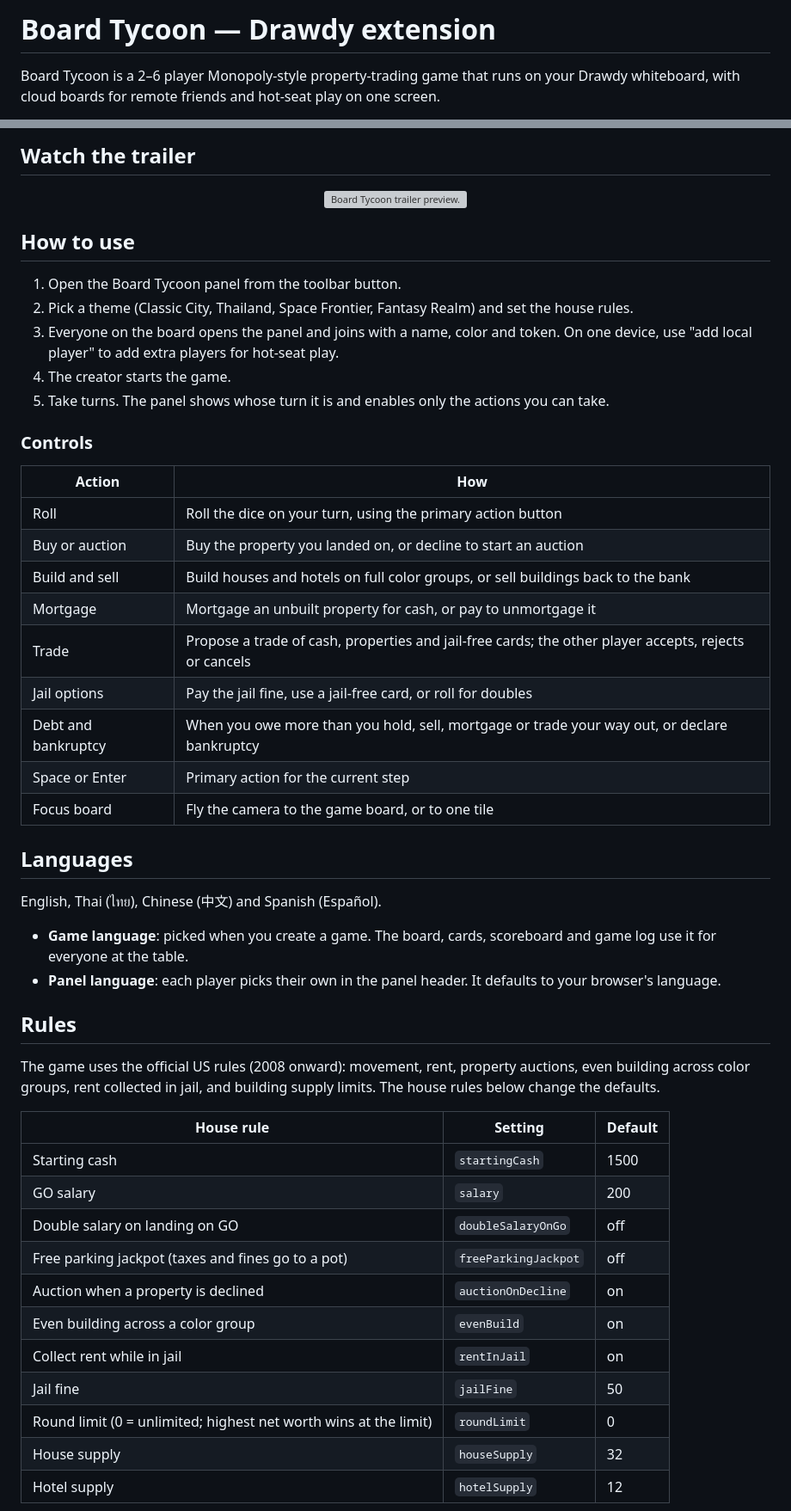
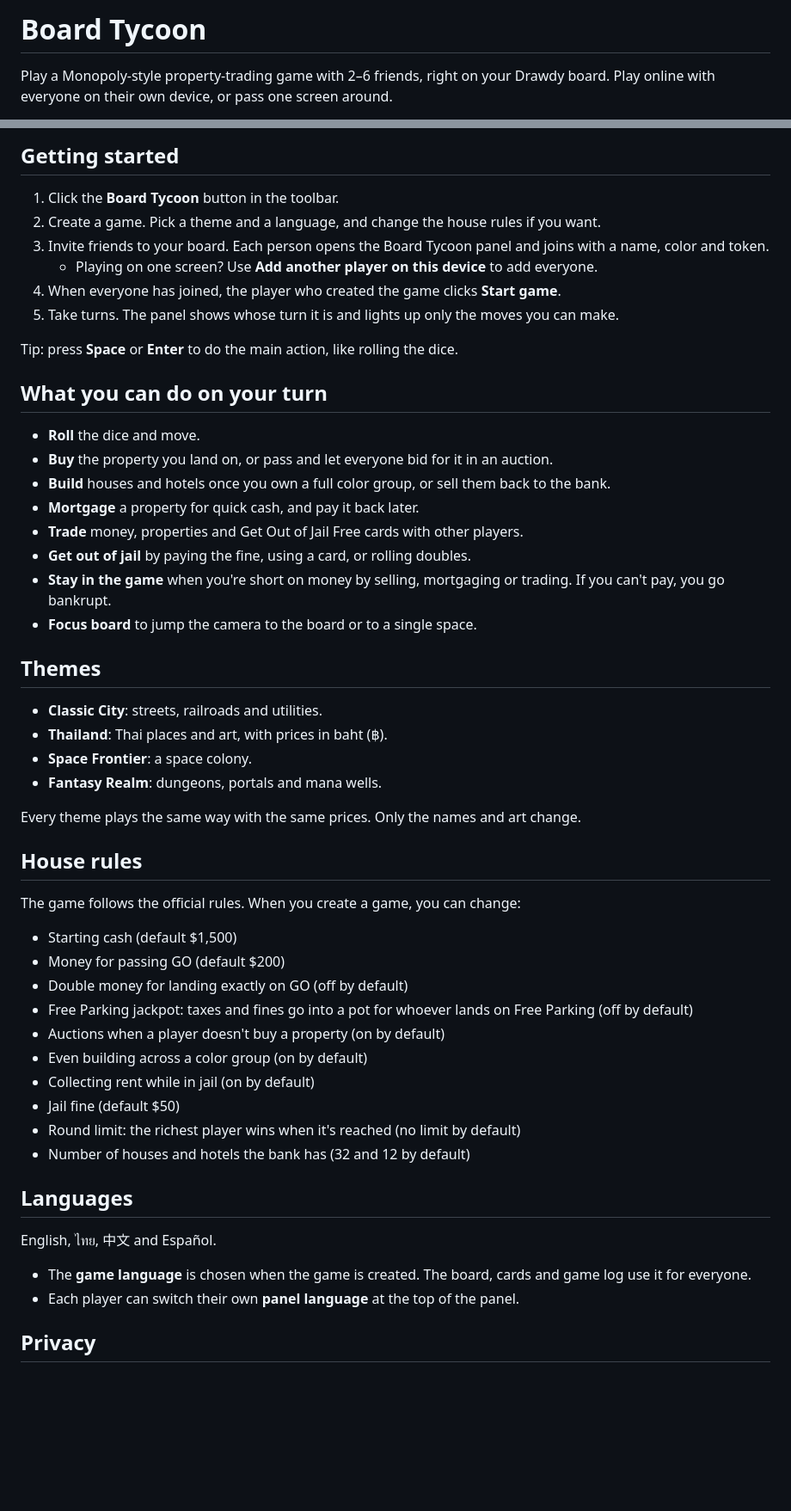
Before and after one commit to satasuk03/drawdy-monopoly, a Markdown page: README.md, 2 parts joined by grey strips. Shown at 86% size. Drawn GitHub-style; blank space fills up the shorter version; grey boxes are pictures that could not be loaded.

Commit message:
Rewrite README for players, use Markdown images
The extension store renders Markdown but shows raw HTML as text, so the
banner and GIF are now plain Markdown images. Drop the trailer link,
developer-only sections and trailer audio credits.

Co-Authored-By: Claude Opus 5.5 <noreply@anthropic.com>

```diff
--- a/README.md
+++ b/README.md
@@ -2,5 +2,5 @@
 
-# Board Tycoon — Drawdy extension
+# Board Tycoon
 
-Board Tycoon is a 2–6 player Monopoly-style property-trading game that runs on your Drawdy whiteboard, with cloud boards for remote friends and hot-seat play on one screen.
+Play a Monopoly-style property-trading game with 2–6 friends, right on your Drawdy board. Play online with everyone on their own device, or pass one screen around.
 
@@ -8,52 +8,56 @@ Install it, click the Board Tycoon toolbar button, create a game, invite friends
 
-## Watch the trailer
+## Getting started
 
-<p align="center"><img src="docs/promo-teaser.gif" alt="Board Tycoon trailer preview." width="720"></p>
+1. Click the **Board Tycoon** button in the toolbar.
+2. Create a game. Pick a theme and a language, and change the house rules if you want.
+3. Invite friends to your board. Each person opens the Board Tycoon panel and joins with a name, color and token.
+   - Playing on one screen? Use **Add another player on this device** to add everyone.
+4. When everyone has joined, the player who created the game clicks **Start game**.
+5. Take turns. The panel shows whose turn it is and lights up only the moves you can make.
 
-## How to use
+Tip: press **Space** or **Enter** to do the main action, like rolling the dice.
 
-1. Open the Board Tycoon panel from the toolbar button.
-2. Pick a theme (Classic City, Thailand, Space Frontier, Fantasy Realm) and set the house rules.
-3. Everyone on the board opens the panel and joins with a name, color and token. On one device, use "add local player" to add extra players for hot-seat play.
-4. The creator starts the game.
-5. Take turns. The panel shows whose turn it is and enables only the actions you can take.
+## What you can do on your turn
 
-### Controls
+- **Roll** the dice and move.
+- **Buy** the property you land on, or pass and let everyone bid for it in an auction.
+- **Build** houses and hotels once you own a full color group, or sell them back to the bank.
+- **Mortgage** a property for quick cash, and pay it back later.
+- **Trade** money, properties and Get Out of Jail Free cards with other players.
+- **Get out of jail** by paying the fine, using a card, or rolling doubles.
+- **Stay in the game** when you're short on money by selling, mortgaging or trading. If you can't pay, you go bankrupt.
+- **Focus board** to jump the camera to the board or to a single space.
 
-| Action | How |
-| --- | --- |
-| Roll | Roll the dice on your turn, using the primary action button |
-| Buy or auction | Buy the property you landed on, or decline to start an auction |
-| Build and sell | Build houses and hotels on full color groups, or sell buildings back to the bank |
-| Mortgage | Mortgage an unbuilt property for cash, or pay to unmortgage it |
-| Trade | Propose a trade of cash, properties and jail-free cards; the other player accepts, rejects or cancels |
-| Jail options | Pay the jail fine, use a jail-free card, or roll for doubles |
-| Debt and bankruptcy | When you owe more than you hold, sell, mortgage or trade your way out, or declare bankruptcy |
-| Space or Enter | Primary action for the current step |
-| Focus board | Fly the camera to the game board, or to one tile |
+## Themes
+
+- **Classic City**: streets, railroads and utilities.
+- **Thailand**: Thai places and art, with prices in baht (฿).
+- **Space Frontier**: a space colony.
+- **Fantasy Realm**: dungeons, portals and mana wells.
+
+Every theme plays the same way with the same prices. Only the names and art change.
+
+## House rules
+
+The game follows the official rules. When you create a game, you can change:
+
+- Starting cash (default $1,500)
+- Money for passing GO (default $200)
+- Double money for landing exactly on GO (off by default)
+- Free Parking jackpot: taxes and fines go into a pot for whoever lands on Free Parking (off by default)
+- Auctions when a player doesn't buy a property (on by default)
+- Even building across a color group (on by default)
+- Collecting rent while in jail (on by default)
+- Jail fine (default $50)
+- Round limit: the richest player wins when it's reached (no limit by default)
+- Number of houses and hotels the bank has (32 and 12 by default)
 
 ## Languages
 
-English, Thai (ไทย), Chinese (中文) and Spanish (Español).
+English, ไทย, 中文 and Español.
 
-- **Game language**: picked when you create a game. The board, cards, scoreboard and game log use it for everyone at the table.
-- **Panel language**: each player picks their own in the panel header. It defaults to your browser's language.
+- The **game language** is chosen when the game is created. The board, cards and game log use it for everyone.
+- Each player can switch their own **panel language** at the top of the panel.
 
-## Rules
+## Privacy
 
-The game uses the official US rules (2008 onward): movement, rent, property auctions, even building across color groups, rent collected in jail, and building supply limits. The house rules below change the defaults.
-
-| House rule | Setting | Default |
-| --- | --- | --- |
-| Starting cash | `startingCash` | 1500 |
-| GO salary | `salary` | 200 |
-| Double salary on landing on GO | `doubleSalaryOnGo` | off |
-| Free parking jackpot (taxes and fines go to a pot) | `freeParkingJackpot` | off |
-| Auction when a property is declined | `auctionOnDecline` | on |
-| Even building across a color group | `evenBuild` | on |
-| Collect rent while in jail | `rentInJail` | on |
-| Jail fine | `jailFine` | 50 |
-| Round limit (0 = unlimited; highest net worth wins at the limit) | `roundLimit` | 0 |
-| House supply | `houseSupply` | 32 |
-| Hotel supply | `hotelSupply` | 12 |
-
```
Also changed, not shown: other parts of README.md (+3 -40 lines).
